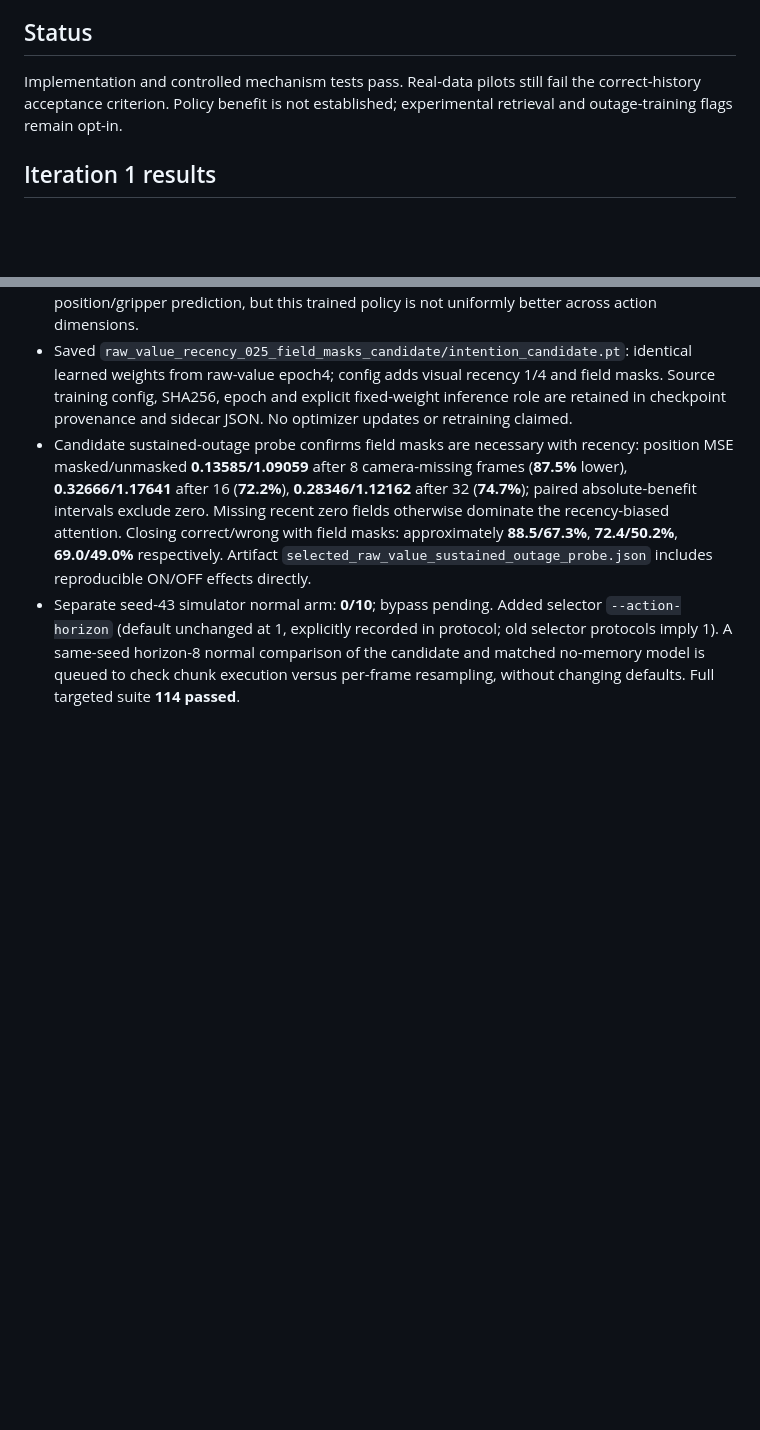
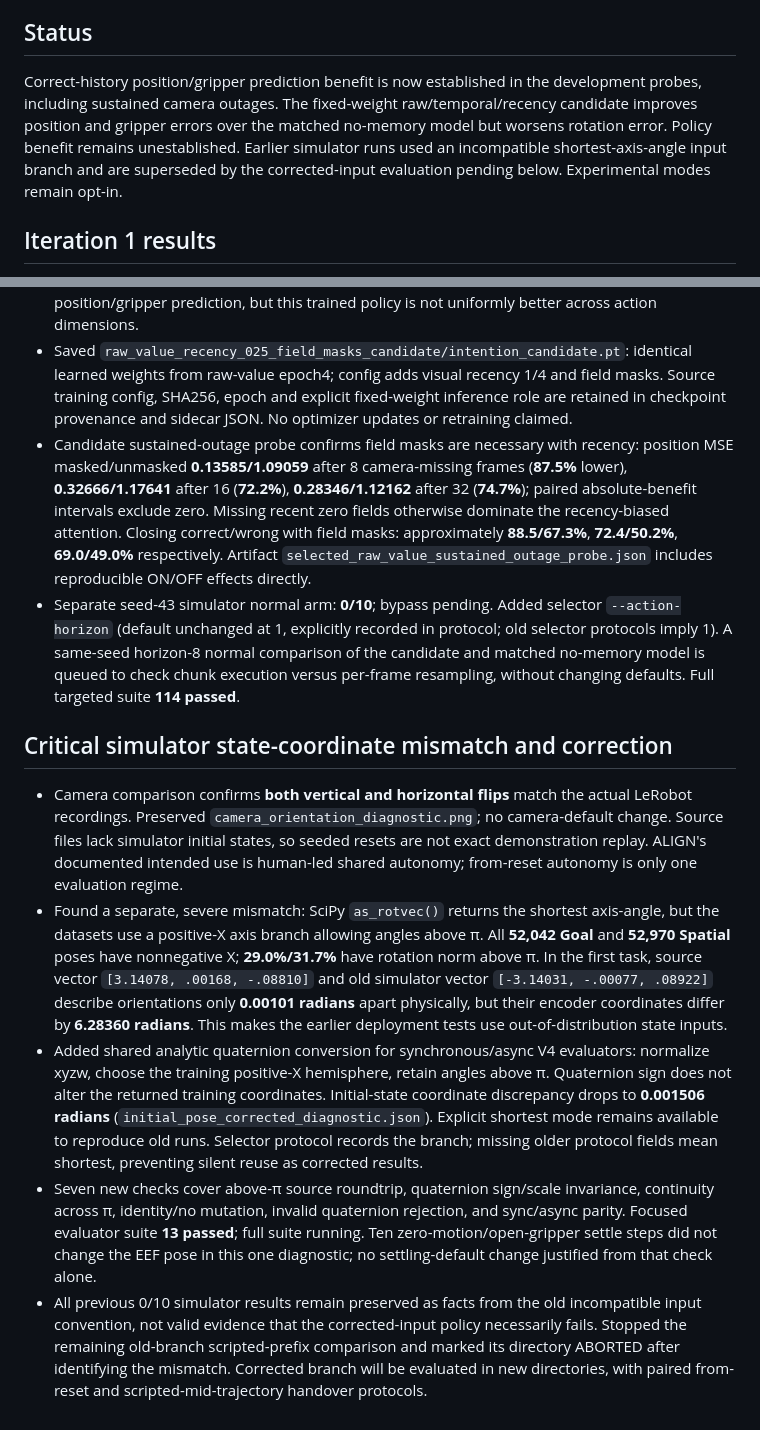
Before and after one commit to NIRUN-Weerawit/ALIGN, a Markdown page: paper/memory_adjustment_work_log.md, 2 parts joined by grey strips. Drawn GitHub-style; blank space fills up the shorter version.

Commit message:
Record critical deployment state mismatch and superseded rollouts

```diff
--- a/paper/memory_adjustment_work_log.md
+++ b/paper/memory_adjustment_work_log.md
@@ -25,7 +25,7 @@ Artifacts go under `checkpoints/memory_adjustment_20261009`. Initial tests retai
 
 ## Status
 
-Implementation and controlled mechanism tests pass. Real-data pilots still fail the correct-history acceptance criterion. Policy benefit is not established; experimental retrieval and outage-training flags remain opt-in.
+Correct-history position/gripper prediction benefit is now established in the development probes, including sustained camera outages. The fixed-weight raw/temporal/recency candidate improves position and gripper errors over the matched no-memory model but worsens rotation error. Policy benefit remains unestablished. Earlier simulator runs used an incompatible shortest-axis-angle input branch and are superseded by the corrected-input evaluation pending below. Experimental modes remain opt-in.
 
 ## Iteration 1 results
 
@@ -187,3 +187,12 @@ Implementation and controlled mechanism tests pass. Real-data pilots still fail
 - Saved `raw_value_recency_025_field_masks_candidate/intention_candidate.pt`: identical learned weights from raw-value epoch4; config adds visual recency 1/4 and field masks. Source training config, SHA256, epoch and explicit fixed-weight inference role are retained in checkpoint provenance and sidecar JSON. No optimizer updates or retraining claimed.
 - Candidate sustained-outage probe confirms field masks are necessary with recency: position MSE masked/unmasked **0.13585/1.09059** after 8 camera-missing frames (**87.5%** lower), **0.32666/1.17641** after 16 (**72.2%**), **0.28346/1.12162** after 32 (**74.7%**); paired absolute-benefit intervals exclude zero. Missing recent zero fields otherwise dominate the recency-biased attention. Closing correct/wrong with field masks: approximately **88.5/67.3%**, **72.4/50.2%**, **69.0/49.0%** respectively. Artifact `selected_raw_value_sustained_outage_probe.json` includes reproducible ON/OFF effects directly.
 - Separate seed-43 simulator normal arm: **0/10**; bypass pending. Added selector `--action-horizon` (default unchanged at 1, explicitly recorded in protocol; old selector protocols imply 1). A same-seed horizon-8 normal comparison of the candidate and matched no-memory model is queued to check chunk execution versus per-frame resampling, without changing defaults. Full targeted suite **114 passed**.
+
+
+## Critical simulator state-coordinate mismatch and correction
+
+- Camera comparison confirms **both vertical and horizontal flips** match the actual LeRobot recordings. Preserved `camera_orientation_diagnostic.png`; no camera-default change. Source files lack simulator initial states, so seeded resets are not exact demonstration replay. ALIGN's documented intended use is human-led shared autonomy; from-reset autonomy is only one evaluation regime.
+- Found a separate, severe mismatch: SciPy `as_rotvec()` returns the shortest axis-angle, but the datasets use a positive-X axis branch allowing angles above π. All **52,042 Goal** and **52,970 Spatial** poses have nonnegative X; **29.0%/31.7%** have rotation norm above π. In the first task, source vector `[3.14078, .00168, -.08810]` and old simulator vector `[-3.14031, -.00077, .08922]` describe orientations only **0.00101 radians** apart physically, but their encoder coordinates differ by **6.28360 radians**. This makes the earlier deployment tests use out-of-distribution state inputs.
+- Added shared analytic quaternion conversion for synchronous/async V4 evaluators: normalize xyzw, choose the training positive-X hemisphere, retain angles above π. Quaternion sign does not alter the returned training coordinates. Initial-state coordinate discrepancy drops to **0.001506 radians** (`initial_pose_corrected_diagnostic.json`). Explicit shortest mode remains available to reproduce old runs. Selector protocol records the branch; missing older protocol fields mean shortest, preventing silent reuse as corrected results.
+- Seven new checks cover above-π source roundtrip, quaternion sign/scale invariance, continuity across π, identity/no mutation, invalid quaternion rejection, and sync/async parity. Focused evaluator suite **13 passed**; full suite running. Ten zero-motion/open-gripper settle steps did not change the EEF pose in this one diagnostic; no settling-default change justified from that check alone.
+- All previous 0/10 simulator results remain preserved as facts from the old incompatible input convention, not valid evidence that the corrected-input policy necessarily fails. Stopped the remaining old-branch scripted-prefix comparison and marked its directory ABORTED after identifying the mismatch. Corrected branch will be evaluated in new directories, with paired from-reset and scripted-mid-trajectory handover protocols.
```
